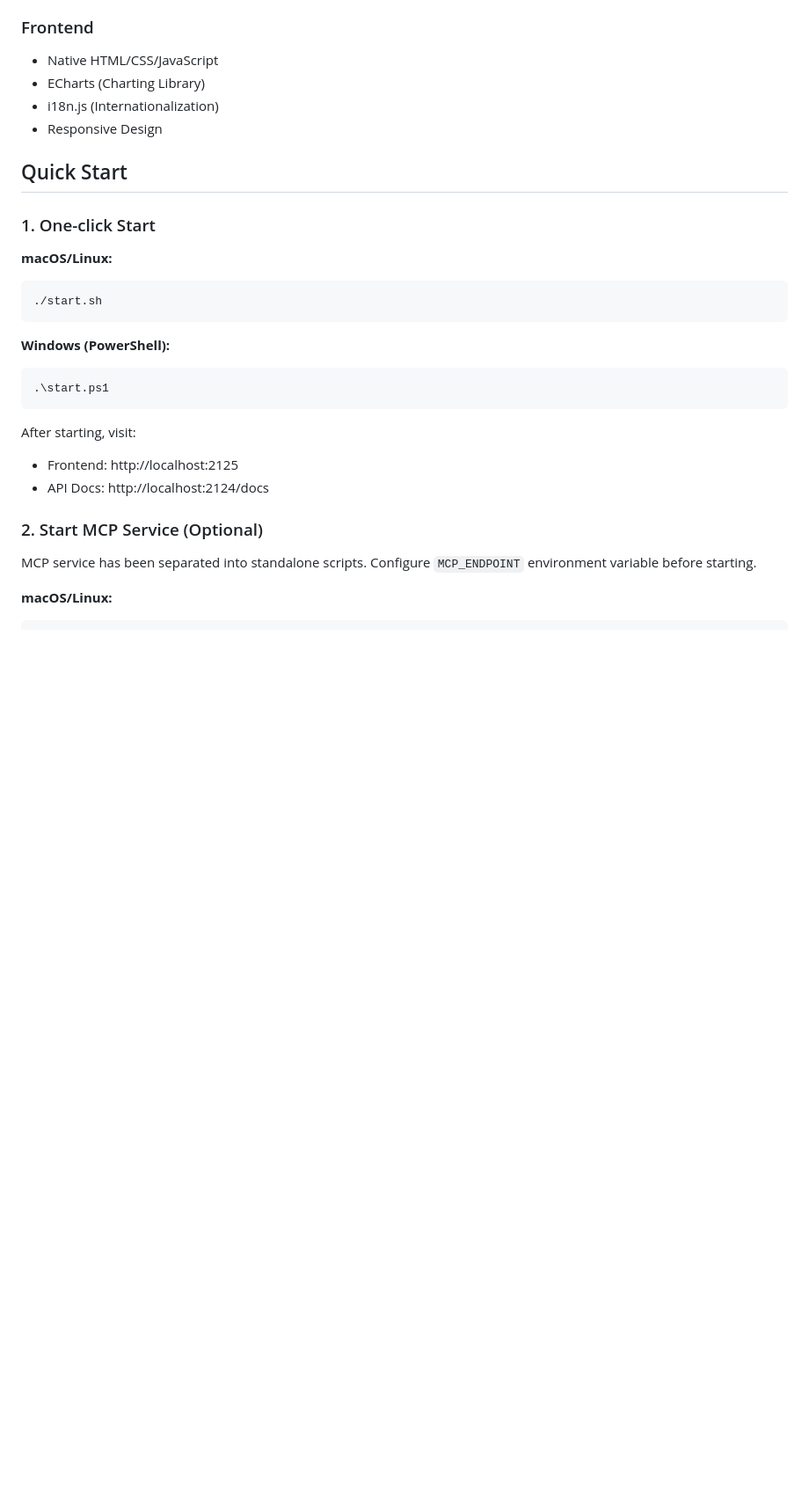
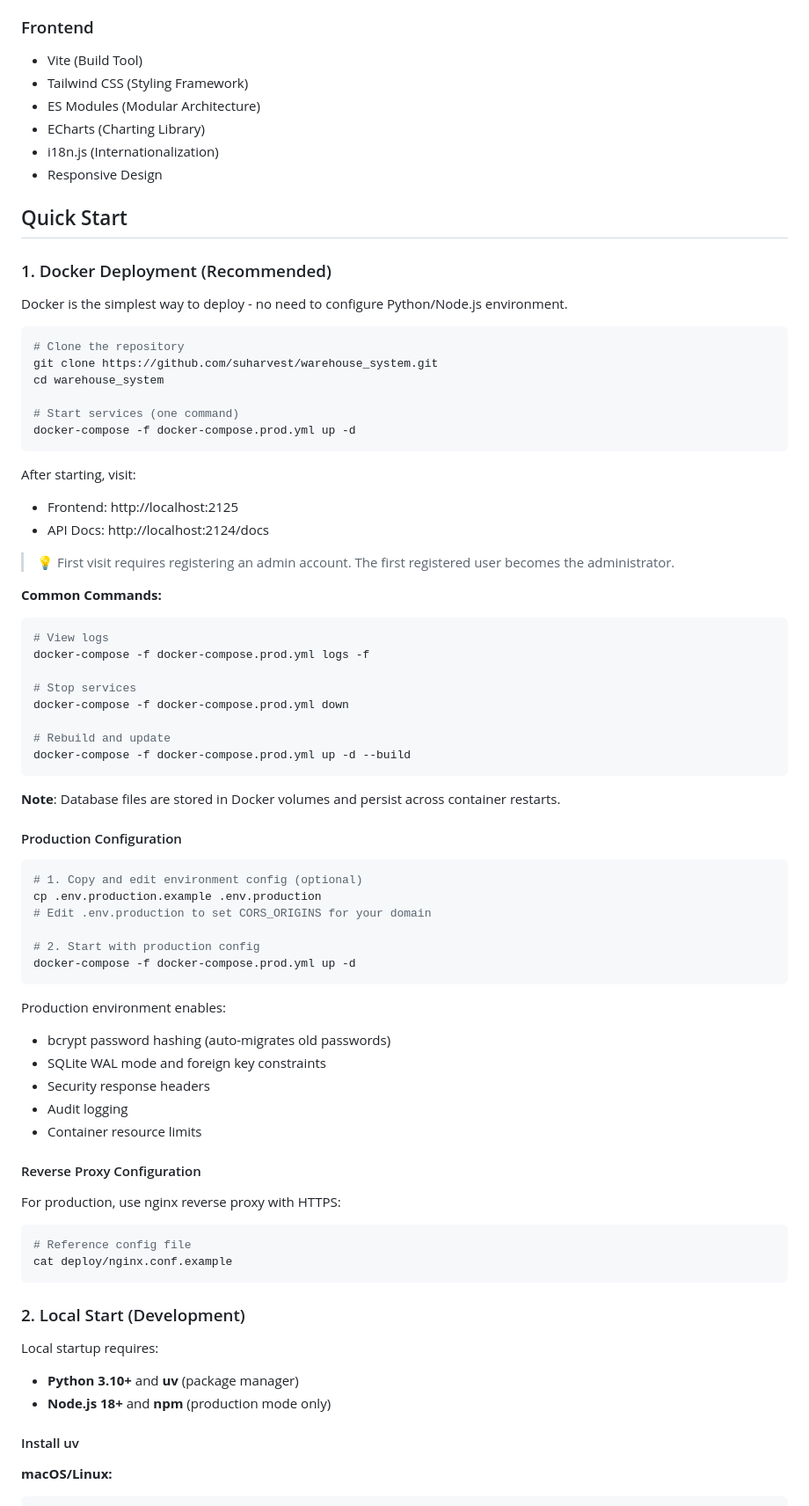
Before and after one commit to suharvest/warehouse_system, a Markdown page: README_EN.md, the part around one of its changes. Shown at 88% size. GitHub-like rendering; blank space fills up the shorter version.

````diff
--- a/README_EN.md
+++ b/README_EN.md
@@ -40,32 +40,82 @@ A smart hardware warehouse management dashboard based on Python FastAPI + SQLite
 - uv (Package Manager)
 
 ### Frontend
-- Native HTML/CSS/JavaScript
+- Vite (Build Tool)
+- Tailwind CSS (Styling Framework)
+- ES Modules (Modular Architecture)
 - ECharts (Charting Library)
 - i18n.js (Internationalization)
 - Responsive Design
 
 ## Quick Start
 
-### 1. One-click Start
+### 1. Docker Deployment (Recommended)
 
-**macOS/Linux:**
+Docker is the simplest way to deploy - no need to configure Python/Node.js environment.
+
 ```bash
-./start.sh
-```
+# Clone the repository
+git clone https://github.com/suharvest/warehouse_system.git
+cd warehouse_system
 
-**Windows (PowerShell):**
-```powershell
-.\start.ps1
+# Start services (one command)
+docker-compose -f docker-compose.prod.yml up -d
 ```
 
 After starting, visit:
 - Frontend: http://localhost:2125
 - API Docs: http://localhost:2124/docs
 
-### 2. Start MCP Service (Optional)
+> 💡 First visit requires registering an admin account. The first registered user becomes the administrator.
 
-MCP service has been separated into standalone scripts. Configure `MCP_ENDPOINT` environment variable before starting.
+**Common Commands:**
+```bash
+# View logs
+docker-compose -f docker-compose.prod.yml logs -f
+
+# Stop services
+docker-compose -f docker-compose.prod.yml down
+
+# Rebuild and update
+docker-compose -f docker-compose.prod.yml up -d --build
+```
+
+**Note**: Database files are stored in Docker volumes and persist across container restarts.
+
+#### Production Configuration
+
+```bash
+# 1. Copy and edit environment config (optional)
+cp .env.production.example .env.production
+# Edit .env.production to set CORS_ORIGINS for your domain
+
+# 2. Start with production config
+docker-compose -f docker-compose.prod.yml up -d
+```
+
+Production environment enables:
+- bcrypt password hashing (auto-migrates old passwords)
+- SQLite WAL mode and foreign key constraints
+- Security response headers
+- Audit logging
+- Container resource limits
+
+#### Reverse Proxy Configuration
+
+For production, use nginx reverse proxy with HTTPS:
+
+```bash
+# Reference config file
+cat deploy/nginx.conf.example
+```
+
+### 2. Local Start (Development)
+
+Local startup requires:
+- **Python 3.10+** and **uv** (package manager)
+- **Node.js 18+** and **npm** (production mode only)
+
+#### Install uv
 
 **macOS/Linux:**
 ```bash
````
Also changed, not shown: other parts of README_EN.md (+57 -4 lines), README.md (+91 -43 lines).
